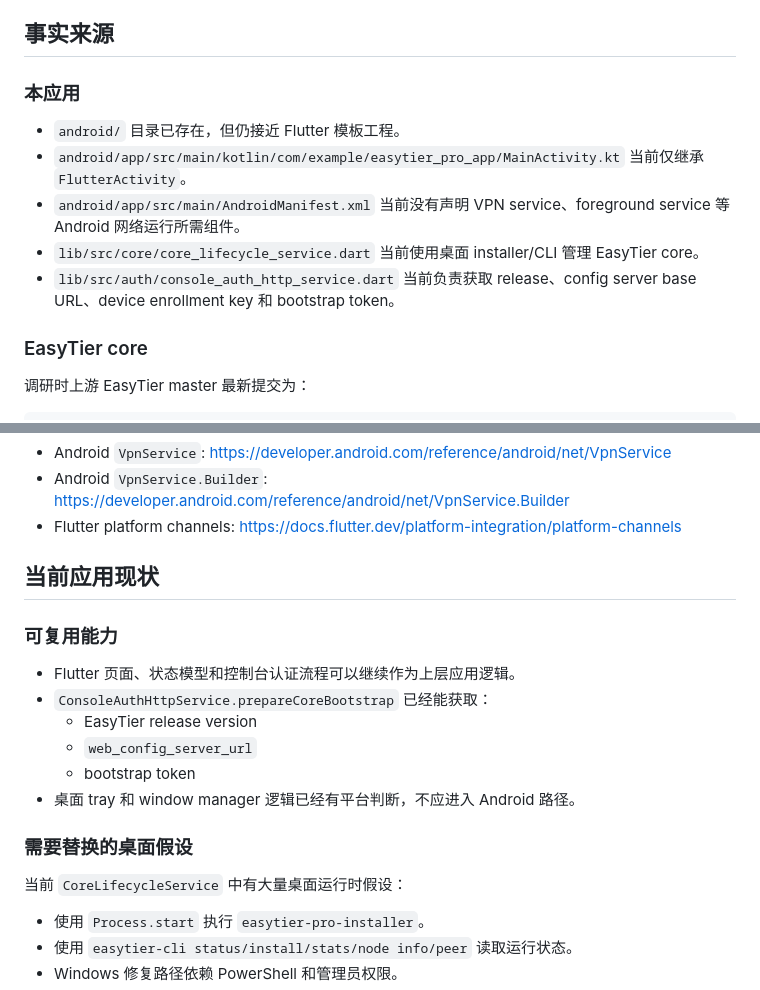
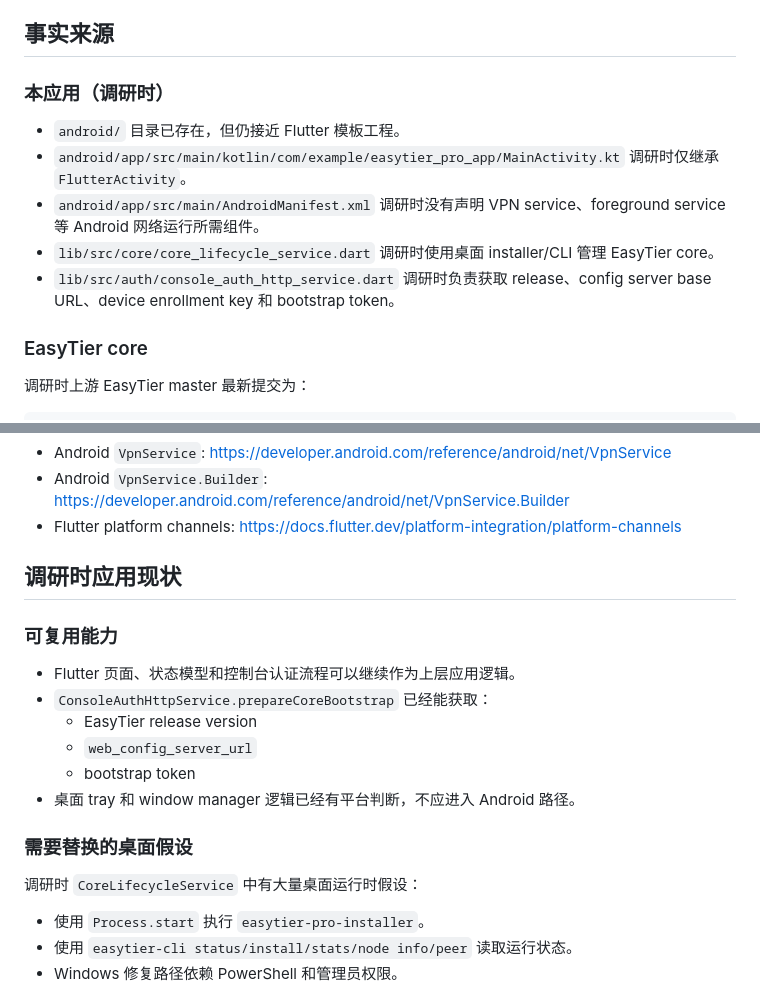
Before and after one commit to EasyTier-Pro/easytier-pro-app, a Markdown page: docs/android-porting-plan.md, 2 parts joined by grey strips. GitHub-like rendering.

```diff
--- a/docs/android-porting-plan.md
+++ b/docs/android-porting-plan.md
@@ -32,13 +63,13 @@ Flutter Dart
 
 ## 事实来源
 
-### 本应用
+### 本应用（调研时）
 
 - `android/` 目录已存在，但仍接近 Flutter 模板工程。
-- `android/app/src/main/kotlin/com/example/easytier_pro_app/MainActivity.kt` 当前仅继承 `FlutterActivity`。
-- `android/app/src/main/AndroidManifest.xml` 当前没有声明 VPN service、foreground service 等 Android 网络运行所需组件。
-- `lib/src/core/core_lifecycle_service.dart` 当前使用桌面 installer/CLI 管理 EasyTier core。
-- `lib/src/auth/console_auth_http_service.dart` 当前负责获取 release、config server base URL、device enrollment key 和 bootstrap token。
+- `android/app/src/main/kotlin/com/example/easytier_pro_app/MainActivity.kt` 调研时仅继承 `FlutterActivity`。
+- `android/app/src/main/AndroidManifest.xml` 调研时没有声明 VPN service、foreground service 等 Android 网络运行所需组件。
+- `lib/src/core/core_lifecycle_service.dart` 调研时使用桌面 installer/CLI 管理 EasyTier core。
+- `lib/src/auth/console_auth_http_service.dart` 调研时负责获取 release、config server base URL、device enrollment key 和 bootstrap token。
 
 ### EasyTier core
 
@@ -103,7 +134,7 @@ Android VPN 能力必须通过 `android.net.VpnService` 获取用户授权并建
 - Android `VpnService.Builder`: https://developer.android.com/reference/android/net/VpnService.Builder
 - Flutter platform channels: https://docs.flutter.dev/platform-integration/platform-channels
 
-## 当前应用现状
+## 调研时应用现状
 
 ### 可复用能力
 
@@ -116,7 +147,7 @@ Android VPN 能力必须通过 `android.net.VpnService` 获取用户授权并建
 
 ### 需要替换的桌面假设
 
-当前 `CoreLifecycleService` 中有大量桌面运行时假设：
+调研时 `CoreLifecycleService` 中有大量桌面运行时假设：
 
 - 使用 `Process.start` 执行 `easytier-pro-installer`。
 - 使用 `easytier-cli status/install/stats/node info/peer` 读取运行状态。
```
Also changed, not shown: other parts of docs/android-porting-plan.md (+32 -1 lines).
